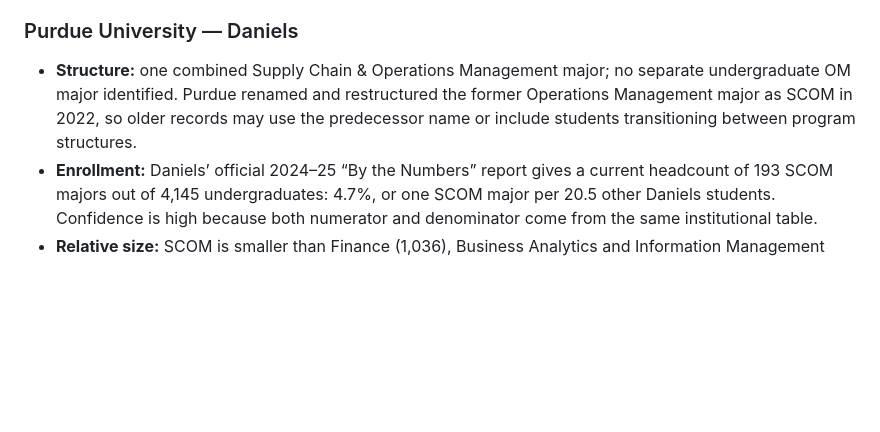
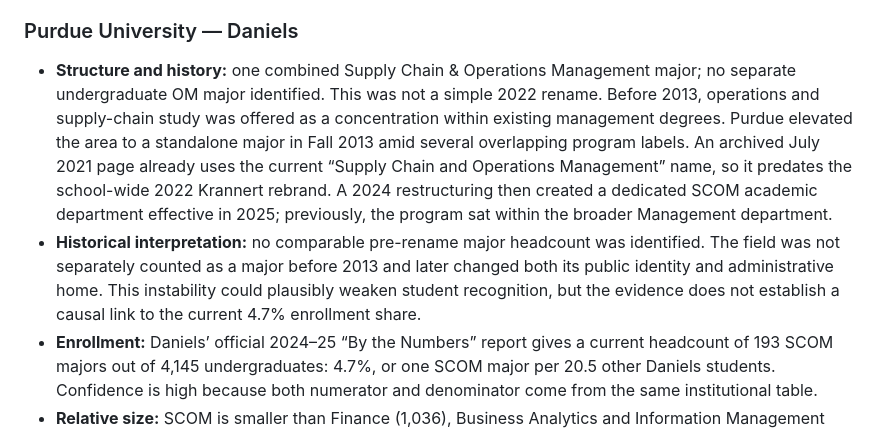
Before and after one commit to xiaoyanglong13/Peer-school-research, a Markdown page: report-source.md, the part around one of its changes. Rendered like a GitHub page; blank space fills up the shorter version.

Commit message:
Document corrected Purdue program timeline

```diff
--- a/report-source.md
+++ b/report-source.md
@@ -120,7 +120,8 @@ The dashboard now includes seven additional profiles. Existing Michigan State, T
 
 ### Purdue University — Daniels
 
-- **Structure:** one combined Supply Chain & Operations Management major; no separate undergraduate OM major identified. Purdue renamed and restructured the former Operations Management major as SCOM in 2022, so older records may use the predecessor name or include students transitioning between program structures.
+- **Structure and history:** one combined Supply Chain & Operations Management major; no separate undergraduate OM major identified. This was not a simple 2022 rename. Before 2013, operations and supply-chain study was offered as a concentration within existing management degrees. Purdue elevated the area to a standalone major in Fall 2013 amid several overlapping program labels. An archived July 2021 page already uses the current “Supply Chain and Operations Management” name, so it predates the school-wide 2022 Krannert rebrand. A 2024 restructuring then created a dedicated SCOM academic department effective in 2025; previously, the program sat within the broader Management department.
+- **Historical interpretation:** no comparable pre-rename major headcount was identified. The field was not separately counted as a major before 2013 and later changed both its public identity and administrative home. This instability could plausibly weaken student recognition, but the evidence does not establish a causal link to the current 4.7% enrollment share.
 - **Enrollment:** Daniels’ official 2024–25 “By the Numbers” report gives a current headcount of 193 SCOM majors out of 4,145 undergraduates: 4.7%, or one SCOM major per 20.5 other Daniels students. Confidence is high because both numerator and denominator come from the same institutional table.
 - **Relative size:** SCOM is smaller than Finance (1,036), Business Analytics and Information Management (622), Marketing (573), General Management (537), Accounting (425), Integrated Business and Engineering (388), and Economics (335). It is larger than the 26 students in programs no longer accepting entrants and the new Quantitative Business Economics program (10, with its first graduating class expected in 2028). Thus, SCOM is smaller than every other established, currently offered major; only the newly launched QBE program is smaller.
 - **Curriculum/experience:** business and quantitative core; operations, procurement, logistics, analytics and strategy; corporate projects, cases, competitions and the Operations and Supply Chain Organization. Concentrations, minors, study abroad and combined-master's options add flexibility; no MSU-style current-topic microcourse menu was found.
```
Also changed, not shown: other parts of report-source.md (+1 -1 lines).
